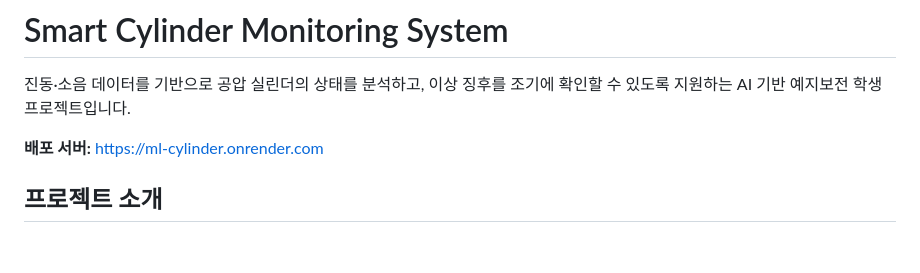
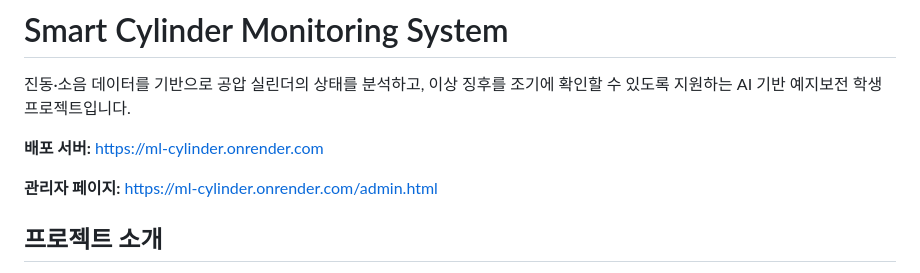
Before and after one commit to kang0840/ML-cylinder, a Markdown page: README.md, the part around the change. GitHub-like rendering; blank space fills up the shorter version.

Commit message:
Add admin page URL to README

```diff
--- a/README.md
+++ b/README.md
@@ -3,6 +3,8 @@
 진동·소음 데이터를 기반으로 공압 실린더의 상태를 분석하고, 이상 징후를 조기에 확인할 수 있도록 지원하는 AI 기반 예지보전 학생 프로젝트입니다.
 
 **배포 서버:** [https://ml-cylinder.onrender.com](https://ml-cylinder.onrender.com)
+
+**관리자 페이지:** [https://ml-cylinder.onrender.com/admin.html](https://ml-cylinder.onrender.com/admin.html)
 
 ## 프로젝트 소개
 
```
